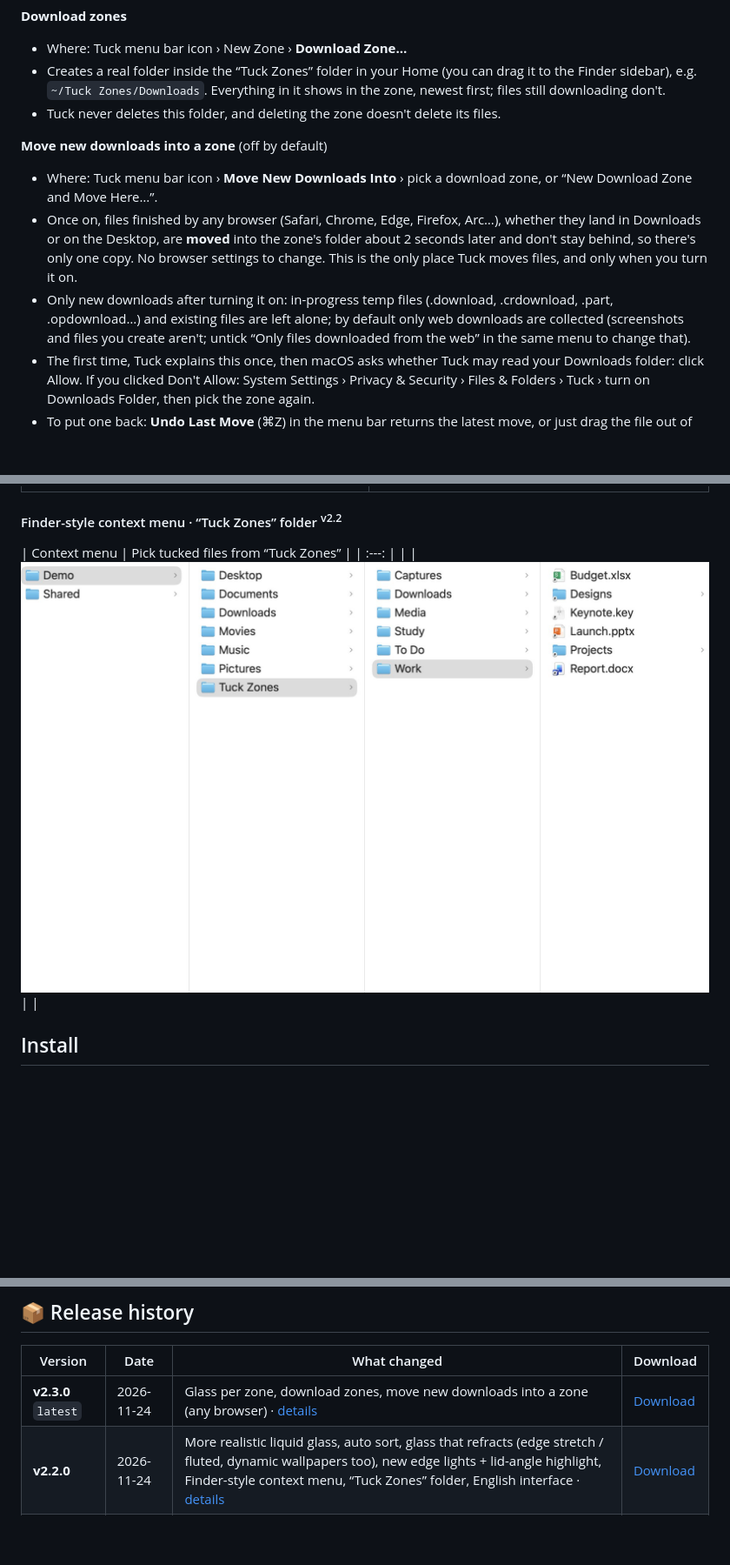
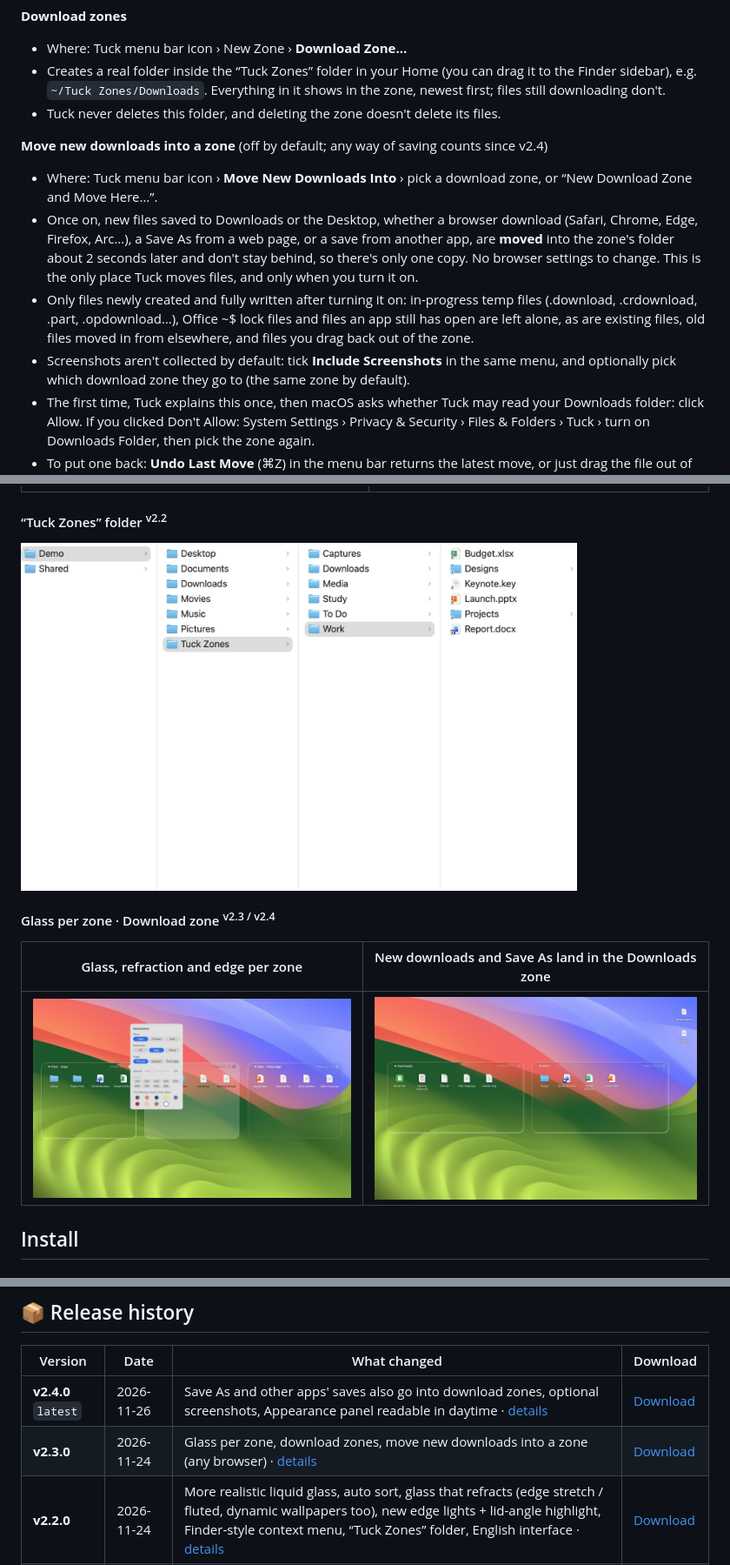
Before and after one commit to 3520566741-YCLi/tuck-for-mac, a Markdown page: README.en.md, 3 parts joined by grey strips. Shown at 87% size. Drawn GitHub-style; pictures changed too: docs/images/en/download-zone.jpg (added), docs/images/en/glass-per-zone.jpg (added); blank space fills up the shorter version.

```diff
--- a/README.en.md
+++ b/README.en.md
@@ -39,10 +39,11 @@
 - Creates a real folder inside the “Tuck Zones” folder in your Home (you can drag it to the Finder sidebar), e.g. `~/Tuck Zones/Downloads`. Everything in it shows in the zone, newest first; files still downloading don't.
 - Tuck never deletes this folder, and deleting the zone doesn't delete its files.
 
-**Move new downloads into a zone** (off by default)
+**Move new downloads into a zone** (off by default; any way of saving counts since v2.4)
 - Where: Tuck menu bar icon › **Move New Downloads Into** › pick a download zone, or “New Download Zone and Move Here…”.
-- Once on, files finished by any browser (Safari, Chrome, Edge, Firefox, Arc…), whether they land in Downloads or on the Desktop, are **moved** into the zone's folder about 2 seconds later and don't stay behind, so there's only one copy. No browser settings to change. This is the only place Tuck moves files, and only when you turn it on.
-- Only new downloads after turning it on: in-progress temp files (.download, .crdownload, .part, .opdownload…) and existing files are left alone; by default only web downloads are collected (screenshots and files you create aren't; untick “Only files downloaded from the web” in the same menu to change that).
+- Once on, new files saved to Downloads or the Desktop, whether a browser download (Safari, Chrome, Edge, Firefox, Arc…), a Save As from a web page, or a save from another app, are **moved** into the zone's folder about 2 seconds later and don't stay behind, so there's only one copy. No browser settings to change. This is the only place Tuck moves files, and only when you turn it on.
+- Only files newly created and fully written after turning it on: in-progress temp files (.download, .crdownload, .part, .opdownload…), Office ~$ lock files and files an app still has open are left alone, as are existing files, old files moved in from elsewhere, and files you drag back out of the zone.
+- Screenshots aren't collected by default: tick **Include Screenshots** in the same menu, and optionally pick which download zone they go to (the same zone by default).
 - The first time, Tuck explains this once, then macOS asks whether Tuck may read your Downloads folder: click Allow. If you clicked Don't Allow: System Settings › Privacy & Security › Files & Folders › Tuck › turn on Downloads Folder, then pick the zone again.
 - To put one back: **Undo Last Move** (⌘Z) in the menu bar returns the latest move, or just drag the file out of the zone. Name clashes get a number and nothing is overwritten; deleting in the zone moves to the Trash; when Tuck quits the files stay in the zone's folder.
 
@@ -95,10 +96,13 @@ Picture a few **clear glass trays** on your desktop:
 |:---:|:---:|
 | <img src="docs/images/en/refraction-edge.jpg" alt="Edge stretch"> | <img src="docs/images/en/refraction-fluted.jpg" alt="Fluted glass"> |
 
-#### Finder-style context menu · “Tuck Zones” folder <sup>v2.2</sup>
-| Context menu | Pick tucked files from “Tuck Zones” |
-| :---: | |
-| <img src="docs/images/en/tuck-zones-folder.jpg" alt="Tuck Zones folder"> | |
+#### “Tuck Zones” folder <sup>v2.2</sup>
+<img src="docs/images/en/tuck-zones-folder.jpg" width="640" alt="Pick tucked files from “Tuck Zones” in an upload dialog">
+
+#### Glass per zone · Download zone <sup>v2.3 / v2.4</sup>
+| Glass, refraction and edge per zone | New downloads and Save As land in the Downloads zone |
+|:---:|:---:|
+| <img src="docs/images/en/glass-per-zone.jpg" alt="Glass per zone"> | <img src="docs/images/en/download-zone.jpg" alt="Download zone"> |
 
 ## Install
 
@@ -181,7 +185,8 @@ Product behaviour inspired by [DesktopFramesPlus](https://github.com/limbo666/De
 
 | Version | Date | What changed | Download |
 |---|---|---|---|
-| **v2.3.0** `latest` | 2026-11-24 | Glass per zone, download zones, move new downloads into a zone (any browser) · [details](CHANGELOG.md#v230--2026-11-24) | [Download](https://github.com/3520566741-YCLi/tuck-for-mac/releases/tag/v2.3.0) |
+| **v2.4.0** `latest` | 2026-11-26 | Save As and other apps' saves also go into download zones, optional screenshots, Appearance panel readable in daytime · [details](CHANGELOG.md#v240--2026-11-26) | [Download](https://github.com/3520566741-YCLi/tuck-for-mac/releases/tag/v2.4.0) |
+| **v2.3.0** | 2026-11-24 | Glass per zone, download zones, move new downloads into a zone (any browser) · [details](CHANGELOG.md#v230--2026-11-24) | [Download](https://github.com/3520566741-YCLi/tuck-for-mac/releases/tag/v2.3.0) |
 | **v2.2.0** | 2026-11-24 | More realistic liquid glass, auto sort, glass that refracts (edge stretch / fluted, dynamic wallpapers too), new edge lights + lid-angle highlight, Finder-style context menu, “Tuck Zones” folder, English interface · [details](CHANGELOG.md#v220--2026-11-24) | [Download](https://github.com/3520566741-YCLi/tuck-for-mac/releases/tag/v2.2.0) |
 | **v2.1.0** | 2026-11-08 | First public release: Liquid Glass zones in three styles, capsules, desktop auto-hide, Finder-style items, crash watchdog · [details](CHANGELOG.md#v210--2026-11-08) | [Download](https://github.com/3520566741-YCLi/tuck-for-mac/releases/tag/v2.1.0) |
 
```
Also changed, not shown: other parts of README.en.md (+1 -1 lines), .github/releases/v2.4.0.md (added, +24 -0 lines), CHANGELOG.md (+11 -0 lines), README.md (+14 -9 lines), docs/images/download-zone.jpg (added), docs/images/glass-per-zone.jpg (added), 6 other files.
